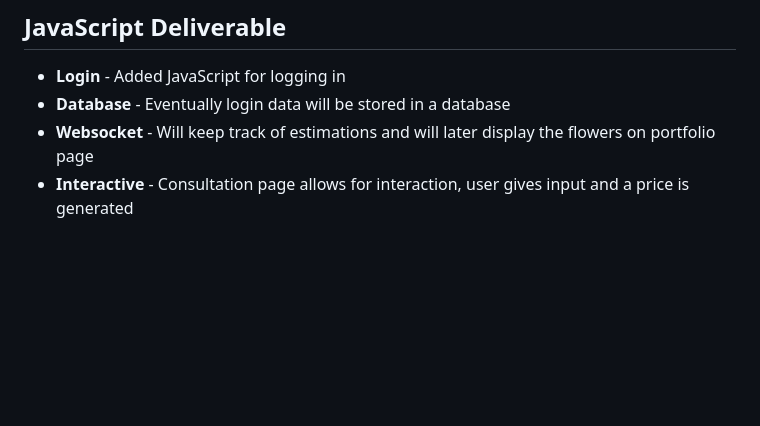
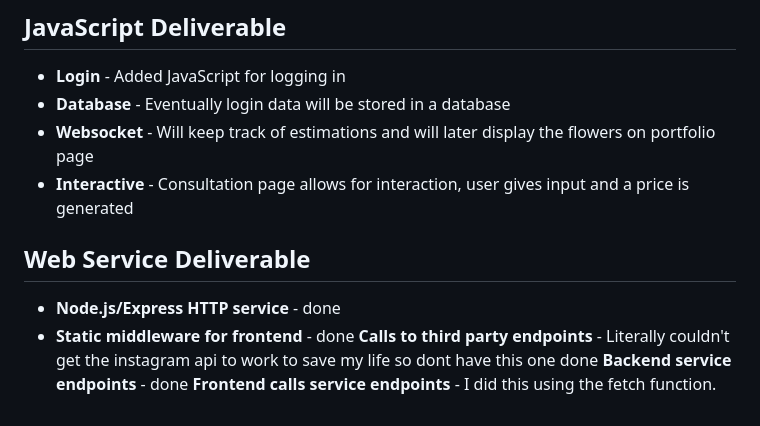
Before and after one commit to jacjacattac/startup, a Markdown page: README.md, the part around the change. Rendered like a GitHub page; blank space fills up the shorter version.

```diff
--- a/README.md
+++ b/README.md
@@ -56,3 +56,10 @@ This is a generic layout. The text and features on the website is accurate, thou
 - **Database** - Eventually login data will be stored in a database
 - **Websocket** - Will keep track of estimations and will later display the flowers on portfolio page
 - **Interactive** - Consultation page allows for interaction, user gives input and a price is generated
+
+## Web Service Deliverable
+- **Node.js/Express HTTP service** - done
+- **Static middleware for frontend** - done
+**Calls to third party endpoints** - Literally couldn't get the instagram api to work to save my life so dont have this one done
+**Backend service endpoints** - done
+**Frontend calls service endpoints** - I did this using the fetch function.
```
